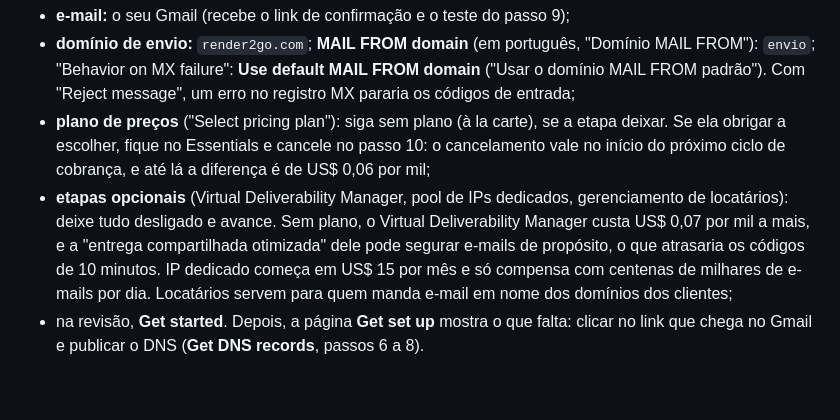
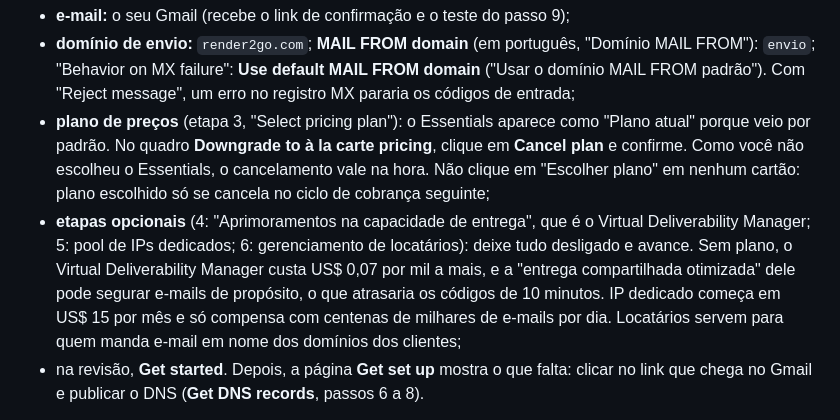
Before and after one commit to M4y-D4y-23h/RENDER2GO, a Markdown page: docs/13-seguranca-escala-e-lancamento.md, the part around the change. GitHub-like rendering; blank space fills up the shorter version.

Commit message:
Docs: etapa do plano de preços do SES como aparece no console
O Essentials vem como plano atual por padrão; "Cancel plan" no quadro
"Downgrade to à la carte pricing" vale na hora. Nomes das etapas
opcionais como no console.

Co-Authored-By: Claude Opus 5.5 <noreply@anthropic.com>
Claude-Session: https://claude.ai/code/session_01Vv8uXVst2xK54e4avA3HZ8

```diff
--- a/docs/13-seguranca-escala-e-lancamento.md
+++ b/docs/13-seguranca-escala-e-lancamento.md
@@ -185,8 +185,8 @@ Conferido nas páginas da AWS em 09/10/2026. Os nomes dos menus estão em inglê
 5. **Conta nova abre o assistente "Get started"** (no console em português, "Configurar", com 7 etapas), que cria de uma vez o domínio, o MAIL FROM (passo 7) e o e-mail do teste (passo 9):
    - **e-mail:** o seu Gmail (recebe o link de confirmação e o teste do passo 9);
    - **domínio de envio:** `render2go.com`; **MAIL FROM domain** (em português, "Domínio MAIL FROM"): `envio`; "Behavior on MX failure": **Use default MAIL FROM domain** ("Usar o domínio MAIL FROM padrão"). Com "Reject message", um erro no registro MX pararia os códigos de entrada;
-   - **plano de preços** ("Select pricing plan"): siga sem plano (à la carte), se a etapa deixar. Se ela obrigar a escolher, fique no Essentials e cancele no passo 10: o cancelamento vale no início do próximo ciclo de cobrança, e até lá a diferença é de US$ 0,06 por mil;
-   - **etapas opcionais** (Virtual Deliverability Manager, pool de IPs dedicados, gerenciamento de locatários): deixe tudo desligado e avance. Sem plano, o Virtual Deliverability Manager custa US$ 0,07 por mil a mais, e a "entrega compartilhada otimizada" dele pode segurar e-mails de propósito, o que atrasaria os códigos de 10 minutos. IP dedicado começa em US$ 15 por mês e só compensa com centenas de milhares de e-mails por dia. Locatários servem para quem manda e-mail em nome dos domínios dos clientes;
+   - **plano de preços** (etapa 3, "Select pricing plan"): o Essentials aparece como "Plano atual" porque veio por padrão. No quadro **Downgrade to à la carte pricing**, clique em **Cancel plan** e confirme. Como você não escolheu o Essentials, o cancelamento vale na hora. Não clique em "Escolher plano" em nenhum cartão: plano escolhido só se cancela no ciclo de cobrança seguinte;
+   - **etapas opcionais** (4: "Aprimoramentos na capacidade de entrega", que é o Virtual Deliverability Manager; 5: pool de IPs dedicados; 6: gerenciamento de locatários): deixe tudo desligado e avance. Sem plano, o Virtual Deliverability Manager custa US$ 0,07 por mil a mais, e a "entrega compartilhada otimizada" dele pode segurar e-mails de propósito, o que atrasaria os códigos de 10 minutos. IP dedicado começa em US$ 15 por mês e só compensa com centenas de milhares de e-mails por dia. Locatários servem para quem manda e-mail em nome dos domínios dos clientes;
    - na revisão, **Get started**. Depois, a página **Get set up** mostra o que falta: clicar no link que chega no Gmail e publicar o DNS (**Get DNS records**, passos 6 a 8).
 
    Sem o assistente (conta que já tem identidades): **Identities** → **Create identity** → **Domain** → `render2go.com` → em "Advanced DKIM settings", **Easy DKIM** com **RSA_2048_BIT** → **Create identity**; o MAIL FROM fica no passo 7.
```
